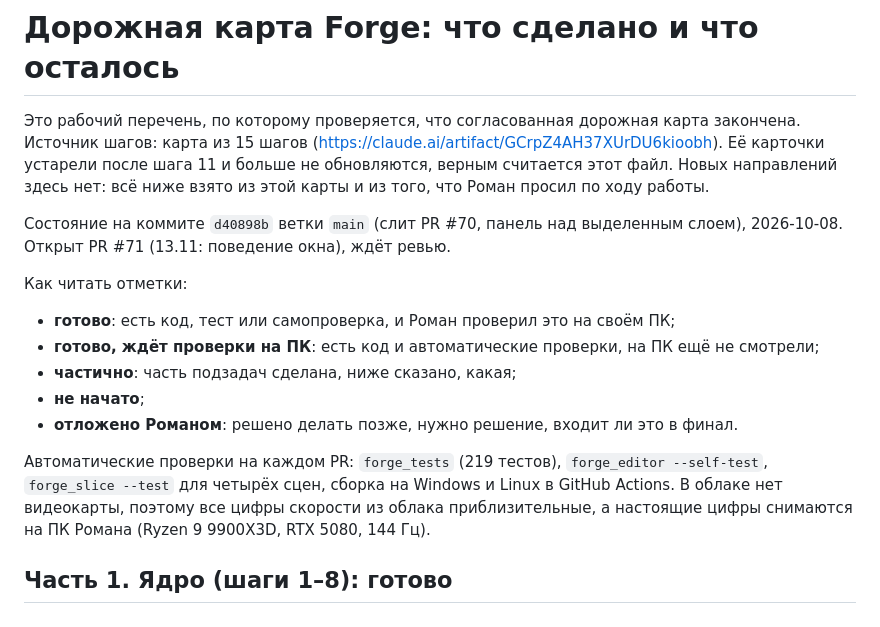
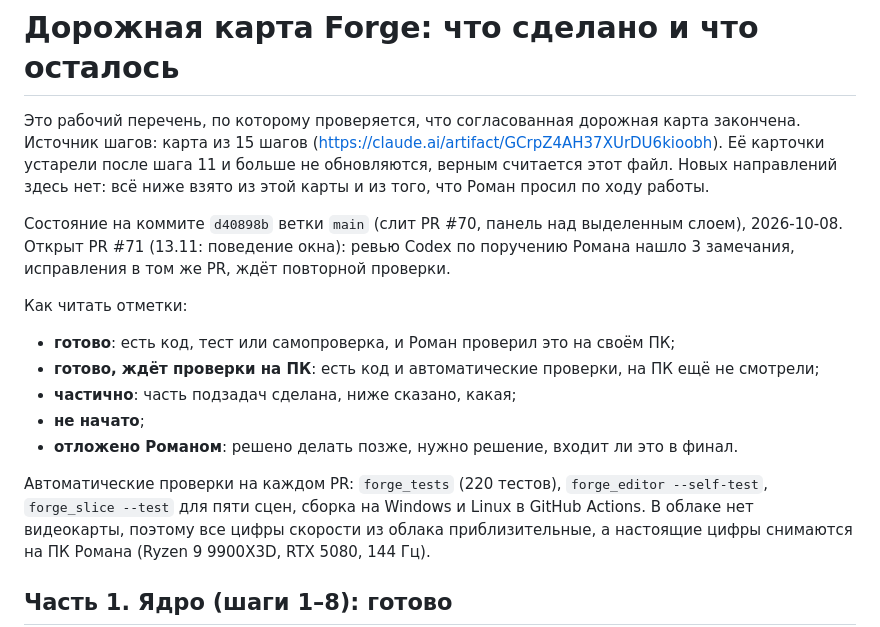
Before and after one commit to Taimurodo-RT/ForgeGameEditor, a Markdown page: docs/roadmap.md, the part around one of its changes. Rendered like a GitHub page.

```diff
--- a/docs/roadmap.md
+++ b/docs/roadmap.md
@@ -8,7 +8,7 @@
 просил по ходу работы.
 
 Состояние на коммите `d40898b` ветки `main` (слит PR #70, панель над выделенным слоем), 2026-10-08.
-Открыт PR #71 (13.11: поведение окна), ждёт ревью.
+Открыт PR #71 (13.11: поведение окна): ревью Codex по поручению Романа нашло 3 замечания, исправления в том же PR, ждёт повторной проверки.
 
 Как читать отметки:
 
@@ -18,8 +18,8 @@
 - **не начато**;
 - **отложено Романом**: решено делать позже, нужно решение, входит ли это в финал.
 
-Автоматические проверки на каждом PR: `forge_tests` (219 тестов),
-`forge_editor --self-test`, `forge_slice --test` для четырёх сцен, сборка
+Автоматические проверки на каждом PR: `forge_tests` (220 тестов),
+`forge_editor --self-test`, `forge_slice --test` для пяти сцен, сборка
 на Windows и Linux в GitHub Actions. В облаке нет видеокарты, поэтому все
 цифры скорости из облака приблизительные, а настоящие цифры снимаются на ПК
 Романа (Ryzen 9 9900X3D, RTX 5080, 144 Гц).
```
Also changed, not shown: other parts of docs/roadmap.md (+1 -1 lines), docs/ui-editor.md (+37 -6 lines).
